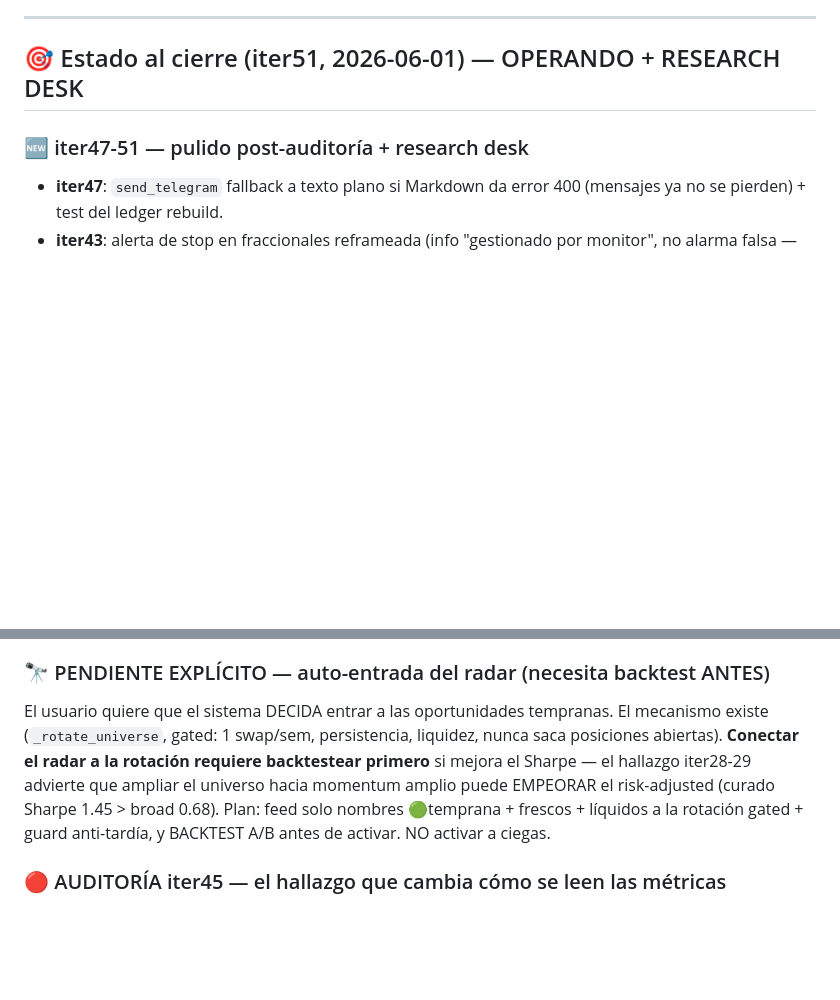
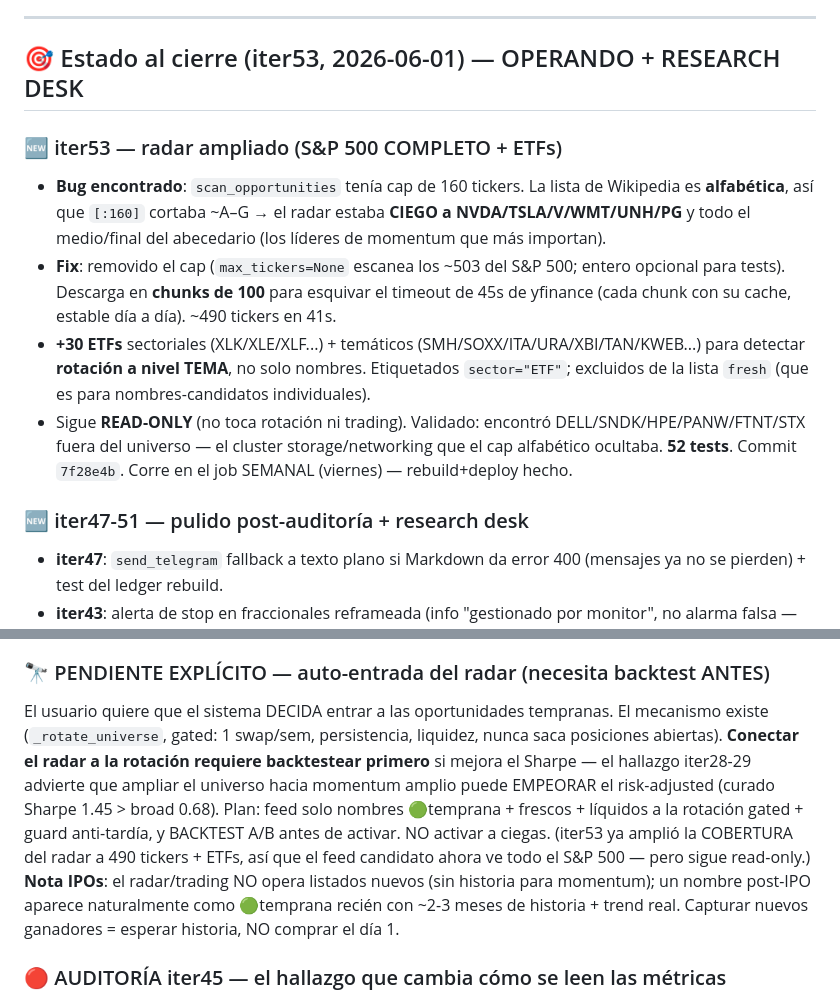
Before and after one commit to sfelix23/alpha-agent, a Markdown page: HANDOFF.md, 2 parts joined by grey strips. Rendered like a GitHub page; blank space fills up the shorter version.

Commit message:
docs: HANDOFF iter53 — radar ampliado a S&P 500 completo + ETFs + nota IPOs
Co-Authored-By: Claude Opus 4.8 <noreply@anthropic.com>

```diff
--- a/HANDOFF.md
+++ b/HANDOFF.md
@@ -51,7 +51,13 @@ El backtester debiasado reveló la verdad del edge. **Cada sesgo que se saca, el
 
 ---
 
-## 🎯 Estado al cierre (iter51, 2026-06-01) — OPERANDO + RESEARCH DESK
+## 🎯 Estado al cierre (iter53, 2026-06-01) — OPERANDO + RESEARCH DESK
+
+### 🆕 iter53 — radar ampliado (S&P 500 COMPLETO + ETFs)
+- **Bug encontrado**: `scan_opportunities` tenía cap de 160 tickers. La lista de Wikipedia es **alfabética**, así que `[:160]` cortaba ~A–G → el radar estaba **CIEGO a NVDA/TSLA/V/WMT/UNH/PG** y todo el medio/final del abecedario (los líderes de momentum que más importan).
+- **Fix**: removido el cap (`max_tickers=None` escanea los ~503 del S&P 500; entero opcional para tests). Descarga en **chunks de 100** para esquivar el timeout de 45s de yfinance (cada chunk con su cache, estable día a día). ~490 tickers en 41s.
+- **+30 ETFs** sectoriales (XLK/XLE/XLF...) + temáticos (SMH/SOXX/ITA/URA/XBI/TAN/KWEB...) para detectar **rotación a nivel TEMA**, no solo nombres. Etiquetados `sector="ETF"`; excluidos de la lista `fresh` (que es para nombres-candidatos individuales).
+- Sigue **READ-ONLY** (no toca rotación ni trading). Validado: encontró DELL/SNDK/HPE/PANW/FTNT/STX fuera del universo — el cluster storage/networking que el cap alfabético ocultaba. **52 tests**. Commit `7f28e4b`. Corre en el job SEMANAL (viernes) — rebuild+deploy hecho.
 
 ### 🆕 iter47-51 — pulido post-auditoría + research desk
 - **iter47**: `send_telegram` fallback a texto plano si Markdown da error 400 (mensajes ya no se pierden) + test del ledger rebuild.
@@ -63,7 +69,7 @@ El backtester debiasado reveló la verdad del edge. **Cada sesgo que se saca, el
 - ⚠️ **NO probado/revertido**: intento de fills parciales en FIFO reconciliaba PEOR ($338 vs $278 equity) → revertido, la versión simple es la precisa.
 
 ### 🔭 PENDIENTE EXPLÍCITO — auto-entrada del radar (necesita backtest ANTES)
-El usuario quiere que el sistema DECIDA entrar a las oportunidades tempranas. El mecanismo existe (`_rotate_universe`, gated: 1 swap/sem, persistencia, liquidez, nunca saca posiciones abiertas). **Conectar el radar a la rotación requiere backtestear primero** si mejora el Sharpe — el hallazgo iter28-29 advierte que ampliar el universo hacia momentum amplio puede EMPEORAR el risk-adjusted (curado Sharpe 1.45 > broad 0.68). Plan: feed solo nombres 🟢temprana + frescos + líquidos a la rotación gated + guard anti-tardía, y BACKTEST A/B antes de activar. NO activar a ciegas.
+El usuario quiere que el sistema DECIDA entrar a las oportunidades tempranas. El mecanismo existe (`_rotate_universe`, gated: 1 swap/sem, persistencia, liquidez, nunca saca posiciones abiertas). **Conectar el radar a la rotación requiere backtestear primero** si mejora el Sharpe — el hallazgo iter28-29 advierte que ampliar el universo hacia momentum amplio puede EMPEORAR el risk-adjusted (curado Sharpe 1.45 > broad 0.68). Plan: feed solo nombres 🟢temprana + frescos + líquidos a la rotación gated + guard anti-tardía, y BACKTEST A/B antes de activar. NO activar a ciegas. (iter53 ya amplió la COBERTURA del radar a 490 tickers + ETFs, así que el feed candidato ahora ve todo el S&P 500 — pero sigue read-only.) **Nota IPOs**: el radar/trading NO opera listados nuevos (sin historia para momentum); un nombre post-IPO aparece naturalmente como 🟢temprana recién con ~2-3 meses de historia + trend real. Capturar nuevos ganadores = esperar historia, NO comprar el día 1.
 
 ### 🔴 AUDITORÍA iter45 — el hallazgo que cambia cómo se leen las métricas
 - **trade_db estaba incompleto (~26% de sells)**. Stops/TPs/rebalancer/iter40-retries mandan órdenes directo a Alpaca SIN loguear → P&L realizado sub-contado: **$7.23 reportado vs $157.70 real**.
```
